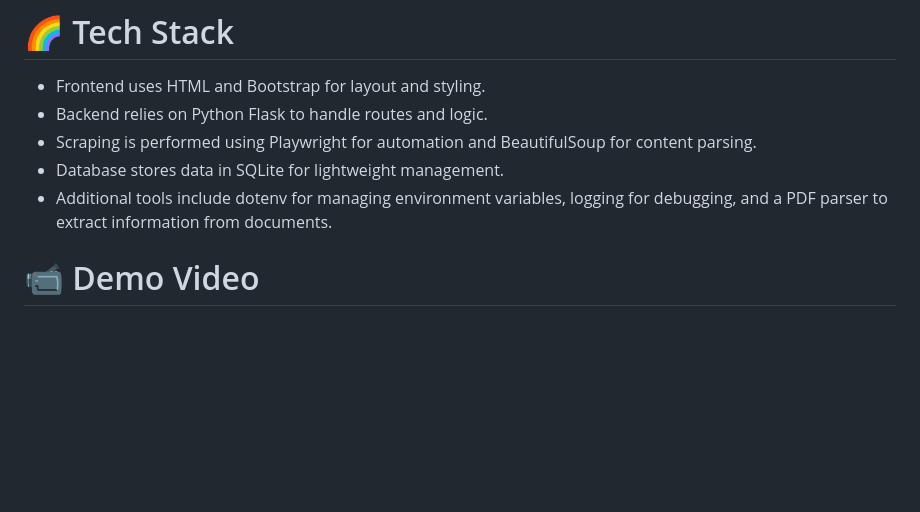
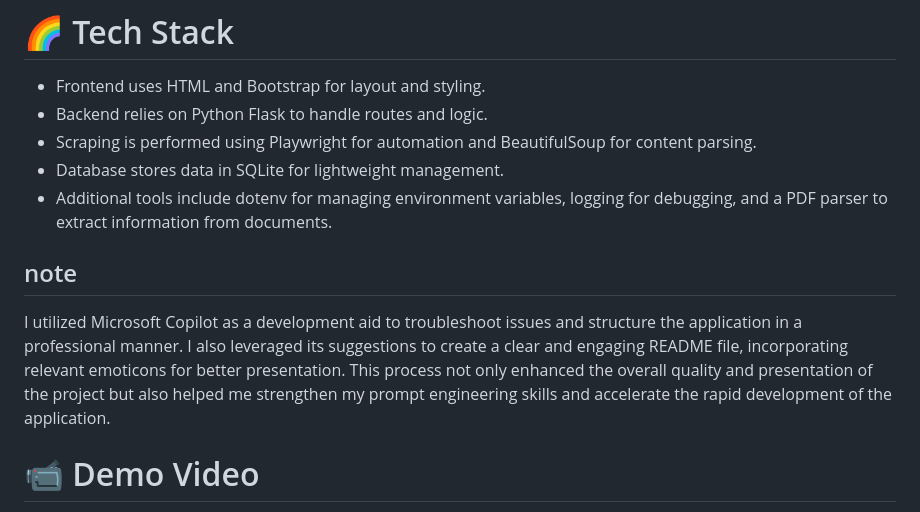
Before and after one commit to ShubhamBhosale0264/Internship_Task_TAR, a Markdown page: README.md, the part around the change. Drawn GitHub-style; blank space fills up the shorter version.

```diff
--- a/README.md
+++ b/README.md
@@ -90,6 +90,9 @@ No illegal bypasses — just smart automation.
 - Scraping is performed using Playwright for automation and BeautifulSoup for content parsing.
 - Database stores data in SQLite for lightweight management.
 - Additional tools include dotenv for managing environment variables, logging for debugging, and a PDF parser to extract information from documents.
+## note
+
+I utilized Microsoft Copilot as a development aid to troubleshoot issues and structure the application in a professional manner. I also leveraged its suggestions to create a clear and engaging README file, incorporating relevant emoticons for better presentation. This process not only enhanced the overall quality and presentation of the project but also helped me strengthen my prompt engineering skills and accelerate the rapid development of the application.
 
 
 # 📹 Demo Video
```
